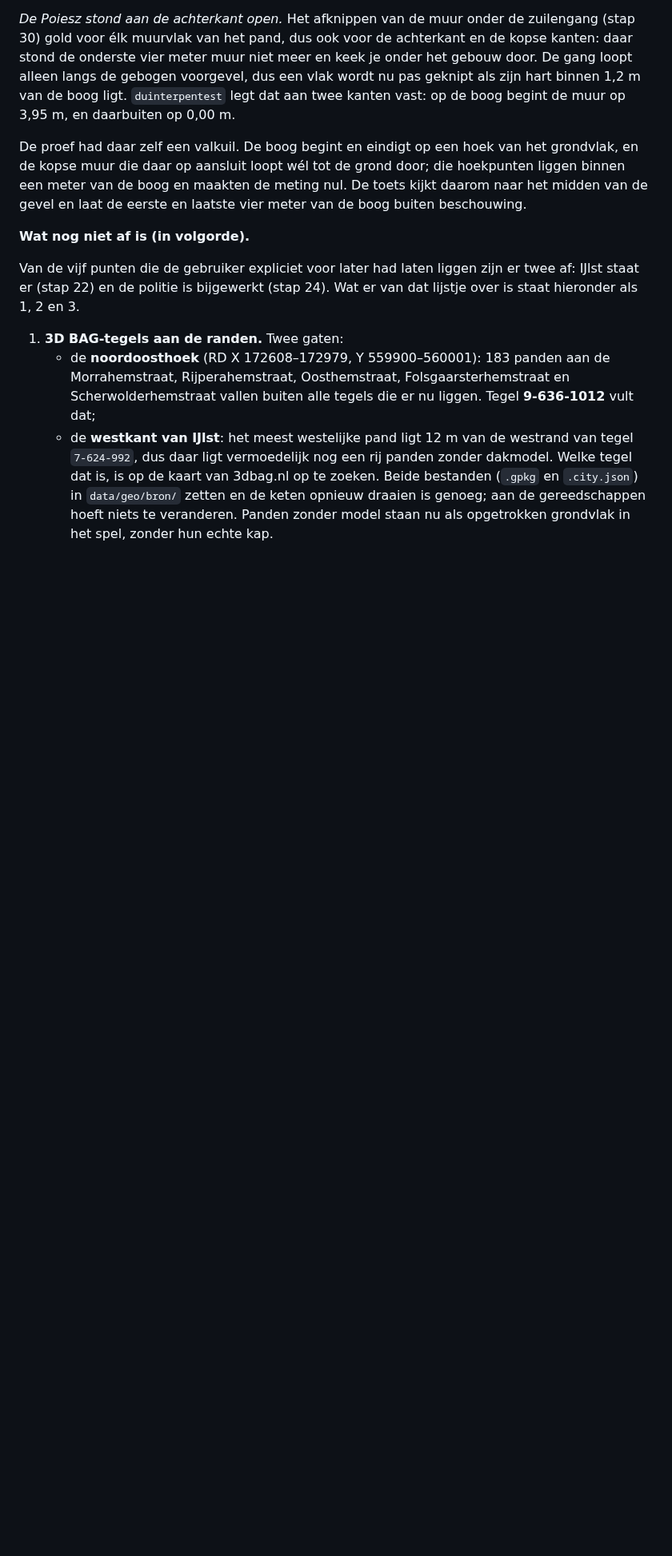
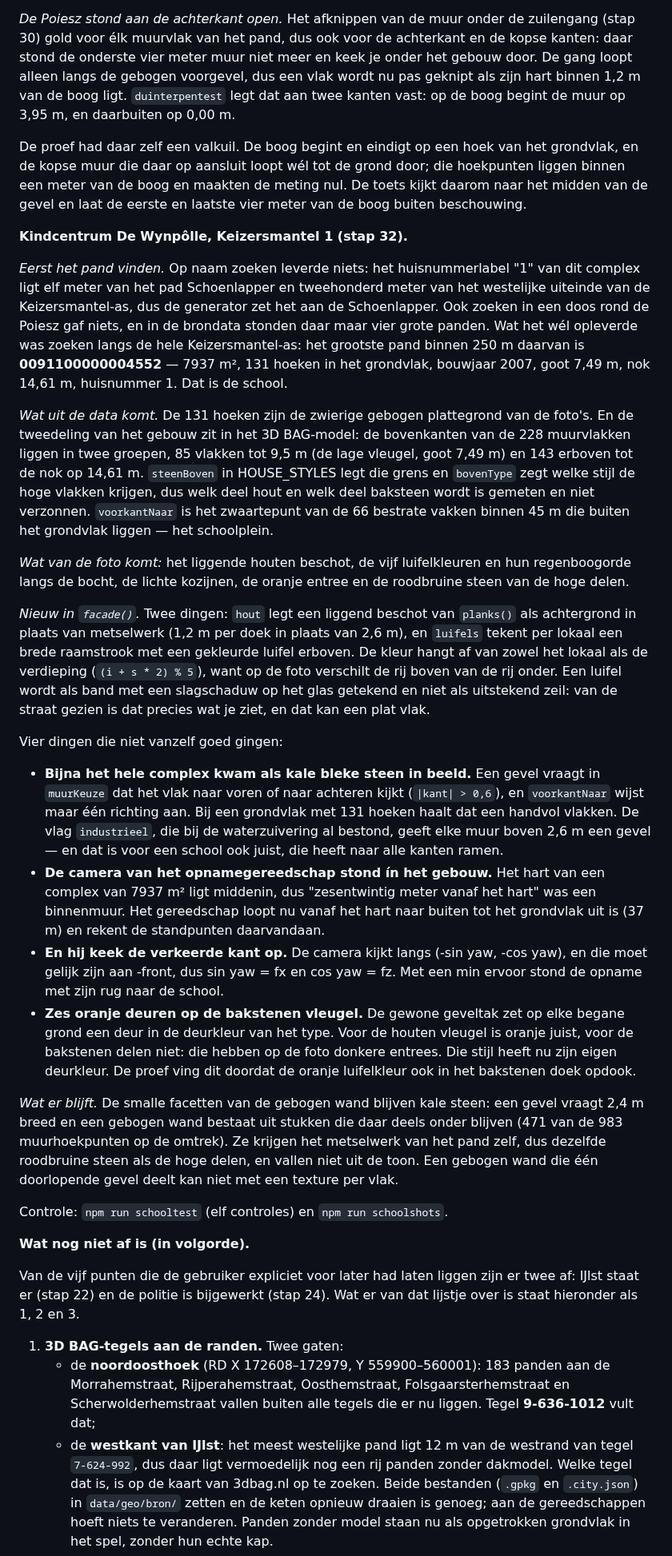
Before and after one commit to x589h29ftn-code/EDU2, a Markdown page: docs/METHODIEK.md, the part around the change. Shown at 80% size. Rendered like a GitHub page; blank space fills up the shorter version.

```diff
--- a/docs/METHODIEK.md
+++ b/docs/METHODIEK.md
@@ -2322,6 +2322,69 @@ grondvlak, en de kopse muur die daar op aansluit loopt wél tot de grond door;
 die hoekpunten liggen binnen een meter van de boog en maakten de meting nul. De
 toets kijkt daarom naar het midden van de gevel en laat de eerste en laatste vier
 meter van de boog buiten beschouwing.
+
+**Kindcentrum De Wynpôlle, Keizersmantel 1 (stap 32).**
+
+*Eerst het pand vinden.* Op naam zoeken leverde niets: het huisnummerlabel "1"
+van dit complex ligt elf meter van het pad Schoenlapper en tweehonderd meter van
+het westelijke uiteinde van de Keizersmantel-as, dus de generator zet het aan de
+Schoenlapper. Ook zoeken in een doos rond de Poiesz gaf niets, en in de brondata
+stonden daar maar vier grote panden. Wat het wél opleverde was zoeken langs de
+hele Keizersmantel-as: het grootste pand binnen 250 m daarvan is
+**0091100000004552** — 7937 m², 131 hoeken in het grondvlak, bouwjaar 2007, goot
+7,49 m, nok 14,61 m, huisnummer 1. Dat is de school.
+
+*Wat uit de data komt.* De 131 hoeken zijn de zwierige gebogen plattegrond van
+de foto's. En de tweedeling van het gebouw zit in het 3D BAG-model: de
+bovenkanten van de 228 muurvlakken liggen in twee groepen, 85 vlakken tot 9,5 m
+(de lage vleugel, goot 7,49 m) en 143 erboven tot de nok op 14,61 m. `steenBoven`
+in HOUSE_STYLES legt die grens en `bovenType` zegt welke stijl de hoge vlakken
+krijgen, dus welk deel hout en welk deel baksteen wordt is gemeten en niet
+verzonnen. `voorkantNaar` is het zwaartepunt van de 66 bestrate vakken binnen
+45 m die buiten het grondvlak liggen — het schoolplein.
+
+*Wat van de foto komt:* het liggende houten beschot, de vijf luifelkleuren en
+hun regenboogorde langs de bocht, de lichte kozijnen, de oranje entree en de
+roodbruine steen van de hoge delen.
+
+*Nieuw in `facade()`.* Twee dingen: `hout` legt een liggend beschot van
+`planks()` als achtergrond in plaats van metselwerk (1,2 m per doek in plaats van
+2,6 m), en `luifels` tekent per lokaal een brede raamstrook met een gekleurde
+luifel erboven. De kleur hangt af van zowel het lokaal als de verdieping
+(`(i + s * 2) % 5`), want op de foto verschilt de rij boven van de rij onder. Een
+luifel wordt als band met een slagschaduw op het glas getekend en niet als
+uitstekend zeil: van de straat gezien is dat precies wat je ziet, en dat kan een
+plat vlak.
+
+Vier dingen die niet vanzelf goed gingen:
+
+- **Bijna het hele complex kwam als kale bleke steen in beeld.** Een gevel
+  vraagt in `muurKeuze` dat het vlak naar voren of naar achteren kijkt
+  (`|kant| > 0,6`), en `voorkantNaar` wijst maar één richting aan. Bij een
+  grondvlak met 131 hoeken haalt dat een handvol vlakken. De vlag `industrieel`,
+  die bij de waterzuivering al bestond, geeft elke muur boven 2,6 m een gevel —
+  en dat is voor een school ook juist, die heeft naar alle kanten ramen.
+- **De camera van het opnamegereedschap stond ín het gebouw.** Het hart van een
+  complex van 7937 m² ligt middenin, dus "zesentwintig meter vanaf het hart" was
+  een binnenmuur. Het gereedschap loopt nu vanaf het hart naar buiten tot het
+  grondvlak uit is (37 m) en rekent de standpunten daarvandaan.
+- **En hij keek de verkeerde kant op.** De camera kijkt langs
+  (-sin yaw, -cos yaw), en die moet gelijk zijn aan -front, dus sin yaw = fx en
+  cos yaw = fz. Met een min ervoor stond de opname met zijn rug naar de school.
+- **Zes oranje deuren op de bakstenen vleugel.** De gewone geveltak zet op elke
+  begane grond een deur in de deurkleur van het type. Voor de houten vleugel is
+  oranje juist, voor de bakstenen delen niet: die hebben op de foto donkere
+  entrees. Die stijl heeft nu zijn eigen deurkleur. De proef ving dit doordat de
+  oranje luifelkleur ook in het bakstenen doek opdook.
+
+*Wat er blijft.* De smalle facetten van de gebogen wand blijven kale steen: een
+gevel vraagt 2,4 m breed en een gebogen wand bestaat uit stukken die daar deels
+onder blijven (471 van de 983 muurhoekpunten op de omtrek). Ze krijgen het
+metselwerk van het pand zelf, dus dezelfde roodbruine steen als de hoge delen, en
+vallen niet uit de toon. Een gebogen wand die één doorlopende gevel deelt kan
+niet met een texture per vlak.
+
+Controle: `npm run schooltest` (elf controles) en `npm run schoolshots`.
 
 **Wat nog niet af is (in volgorde).**
 
```
Also changed, not shown: README.md (+19 -0 lines), docs/screenshots/school_dichtbij.png (added), docs/screenshots/school_luifels.png (added), docs/screenshots/school_plein.png (added), 7 other files.
